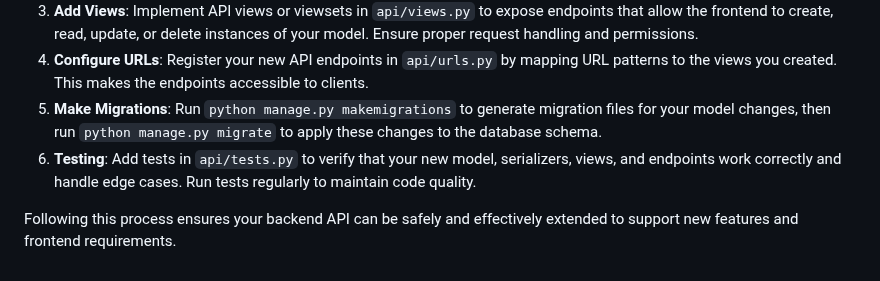
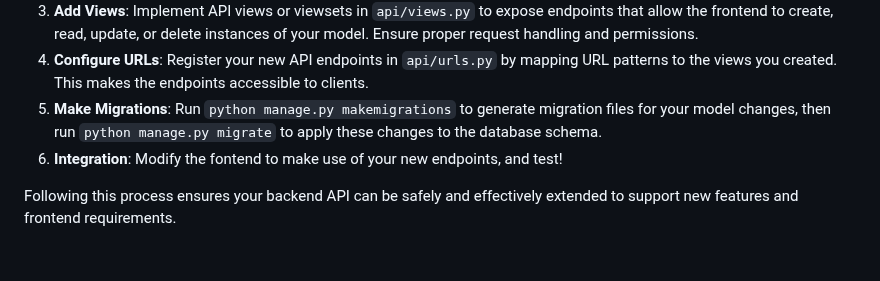
Before and after one commit to Carson-Stark/PopOffBackend, a Markdown page: README.md, the part around the change. GitHub-like rendering.

```diff
--- a/README.md
+++ b/README.md
@@ -160,6 +160,6 @@ To add new features or extend the backend API, follow these steps:
 3. **Add Views**: Implement API views or viewsets in `api/views.py` to expose endpoints that allow the frontend to create, read, update, or delete instances of your model. Ensure proper request handling and permissions.
 4. **Configure URLs**: Register your new API endpoints in `api/urls.py` by mapping URL patterns to the views you created. This makes the endpoints accessible to clients.
 5. **Make Migrations**: Run `python manage.py makemigrations` to generate migration files for your model changes, then run `python manage.py migrate` to apply these changes to the database schema.
-6. **Testing**: Add tests in `api/tests.py` to verify that your new model, serializers, views, and endpoints work correctly and handle edge cases. Run tests regularly to maintain code quality.
+6. **Integration**: Modify the fontend to make use of your new endpoints, and test!
 
 Following this process ensures your backend API can be safely and effectively extended to support new features and frontend requirements.
```
